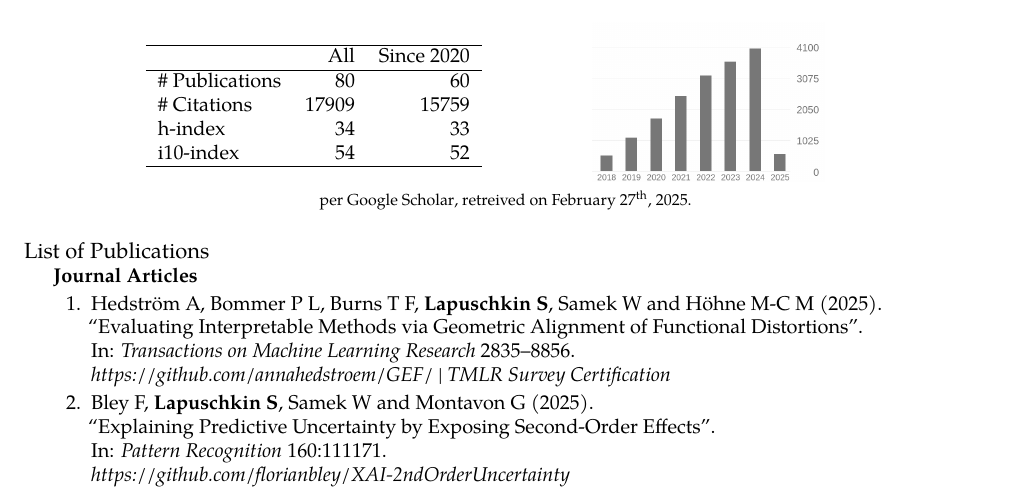
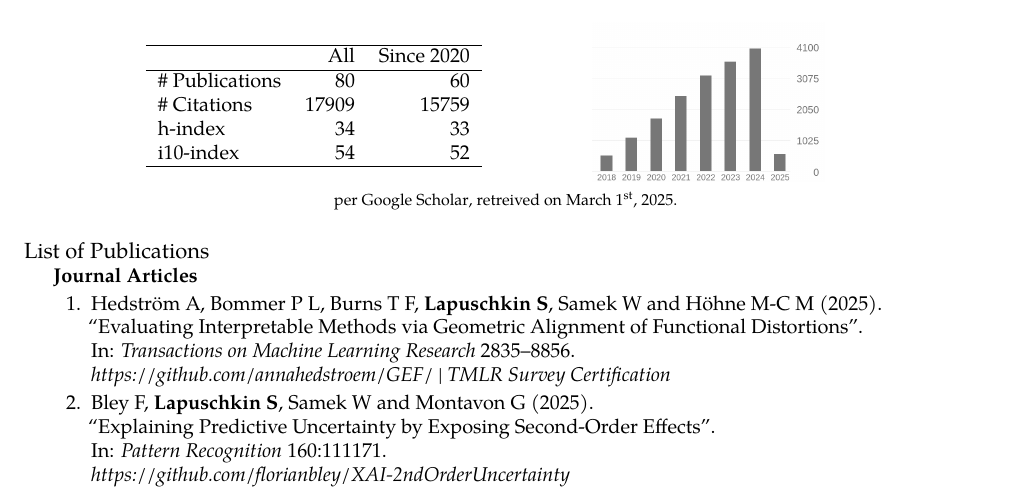
Before and after one commit to sebastian-lapuschkin-sideprojects/latex-cv, a LaTeX CV (cv.tex, which reads sections/publications-impact.tex): part of page 6 of 12, cut so that both start at the same text. Compiled offline with pdfLaTeX.

Commit message:
updating impact (this time without barchart

```diff
--- a/sections/publications-impact.tex
+++ b/sections/publications-impact.tex
@@ -25,7 +25,7 @@
 
      {\footnotesize{
         per \href{https://scholar.google.com/citations?user=wpLQuroAAAAJ}{Google Scholar},
-        retreived on February 27$^\text{th}$, 2025.
+        retreived on March 1$^\text{st}$, 2025.
         }
         }
 
```
